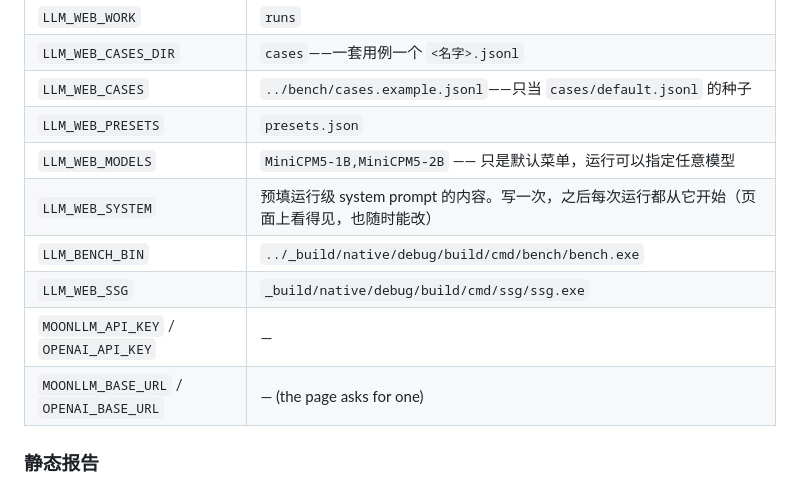
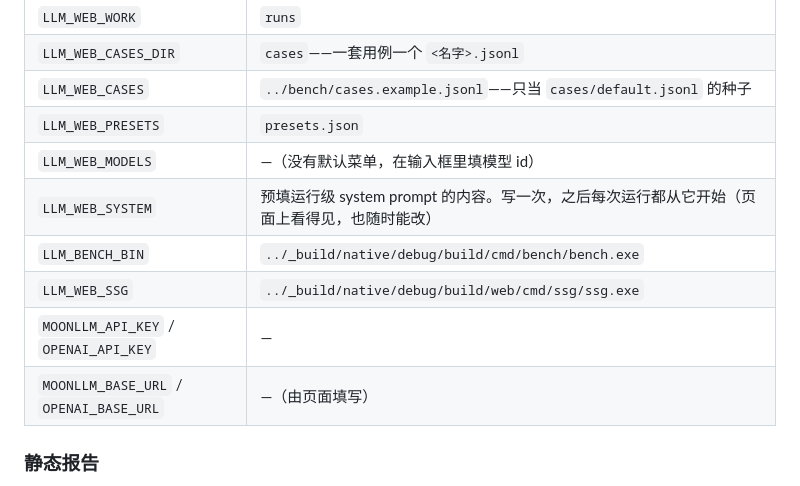
Before and after one commit to conglinyizhi/moonbit-llm-faceoff, a Markdown page: README.zh.md, the part around the change. Rendered like a GitHub page.

Commit message:
docs: 修 README 双版里过期的默认值
LLM_WEB_SSG 的默认值还是合并前的路径；中文版的 LLM_WEB_MODELS 写着一个已经被
删掉的编造菜单。两张表现在与代码里的默认值一致，顺手补了中文版漏翻的一处括号

```diff
--- a/README.zh.md
+++ b/README.zh.md
@@ -543,12 +543,12 @@ web/runs/<id>/
 | `LLM_WEB_CASES_DIR` | `cases`——一套用例一个 `<名字>.jsonl` |
 | `LLM_WEB_CASES` | `../bench/cases.example.jsonl`——只当 `cases/default.jsonl` 的种子 |
 | `LLM_WEB_PRESETS` | `presets.json` |
-| `LLM_WEB_MODELS` | `MiniCPM5-1B,MiniCPM5-2B` —— 只是默认菜单，运行可以指定任意模型 |
+| `LLM_WEB_MODELS` | —（没有默认菜单，在输入框里填模型 id） |
 | `LLM_WEB_SYSTEM` | 预填运行级 system prompt 的内容。写一次，之后每次运行都从它开始（页面上看得见，也随时能改） |
 | `LLM_BENCH_BIN` | `../_build/native/debug/build/cmd/bench/bench.exe` |
-| `LLM_WEB_SSG` | `_build/native/debug/build/cmd/ssg/ssg.exe` |
+| `LLM_WEB_SSG` | `../_build/native/debug/build/web/cmd/ssg/ssg.exe` |
 | `MOONLLM_API_KEY` / `OPENAI_API_KEY` | — |
-| `MOONLLM_BASE_URL` / `OPENAI_BASE_URL` | — (the page asks for one) |
+| `MOONLLM_BASE_URL` / `OPENAI_BASE_URL` | —（由页面填写） |
 
 ### 静态报告
 
```
Also changed, not shown: README.md (+1 -1 lines).
